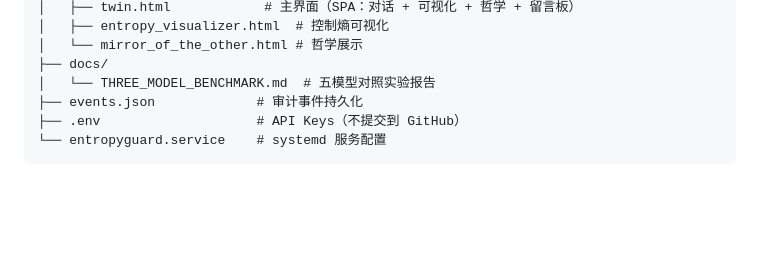
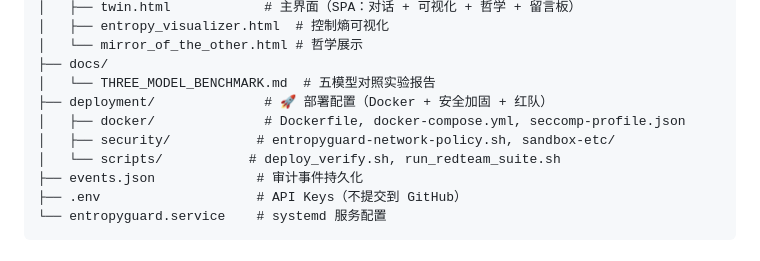
Before and after one commit to CYD-PRC/EntropyGuard, a Markdown page: README.md, the part around the change. Rendered like a GitHub page; blank space fills up the shorter version.

Commit message:
docs: update README with deployment/ directory structure

```diff
--- a/README.md
+++ b/README.md
@@ -197,6 +197,10 @@ EntropyGuard/
 │   └── mirror_of_the_other.html # 哲学展示
 ├── docs/
 │   └── THREE_MODEL_BENCHMARK.md  # 五模型对照实验报告
+├── deployment/              # 🚀 部署配置（Docker + 安全加固 + 红队）
+│   ├── docker/              # Dockerfile, docker-compose.yml, seccomp-profile.json
+│   ├── security/           # entropyguard-network-policy.sh, sandbox-etc/
+│   └── scripts/           # deploy_verify.sh, run_redteam_suite.sh
 ├── events.json             # 审计事件持久化
 ├── .env                    # API Keys（不提交到 GitHub）
 └── entropyguard.service    # systemd 服务配置
```
